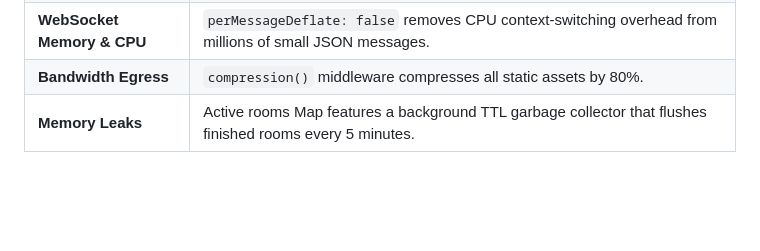
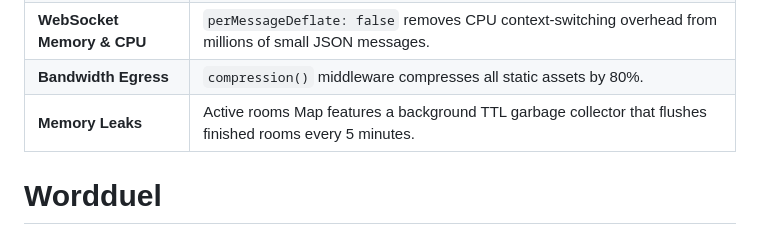
Before and after one commit to devanshgupta112/Wordduel, a Markdown page: README.md, the part around the change. Drawn GitHub-style; blank space fills up the shorter version.

```diff
--- a/README.md
+++ b/README.md
@@ -113,3 +113,4 @@ Here is how the architecture effortlessly scales:
 | **WebSocket Memory & CPU** | `perMessageDeflate: false` removes CPU context-switching overhead from millions of small JSON messages. |
 | **Bandwidth Egress** | `compression()` middleware compresses all static assets by 80%. |
 | **Memory Leaks** | Active rooms Map features a background TTL garbage collector that flushes finished rooms every 5 minutes. |
+# Wordduel
```
